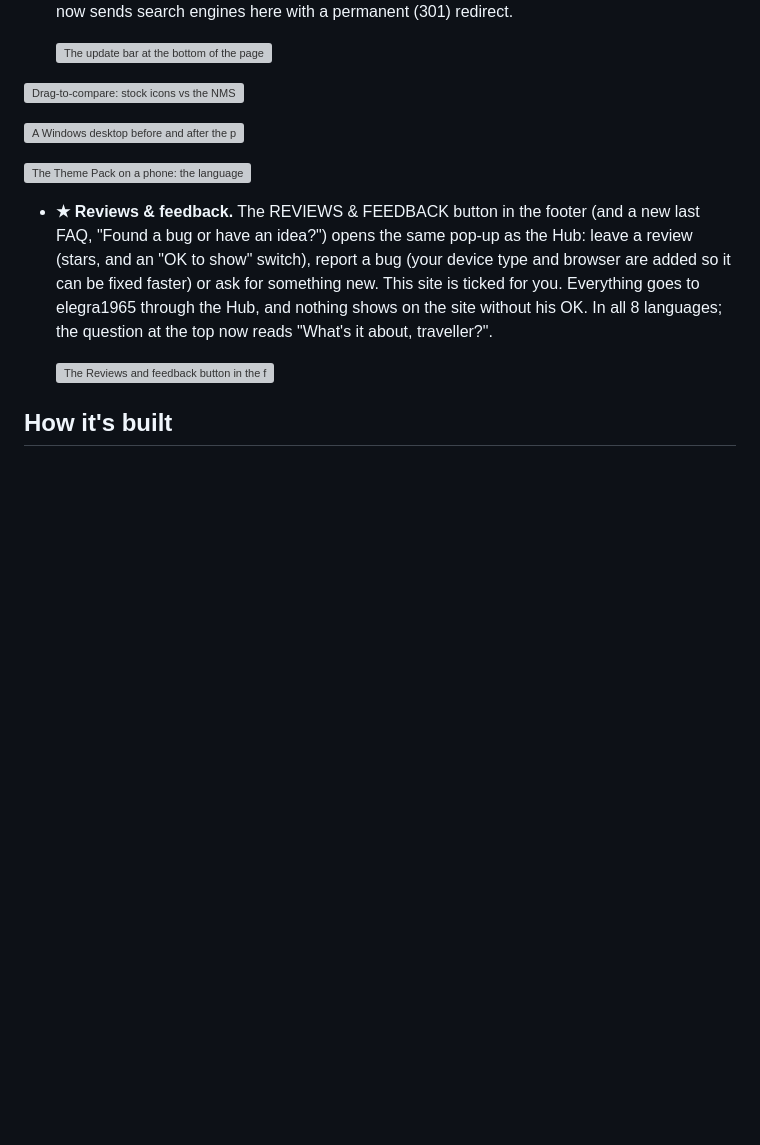
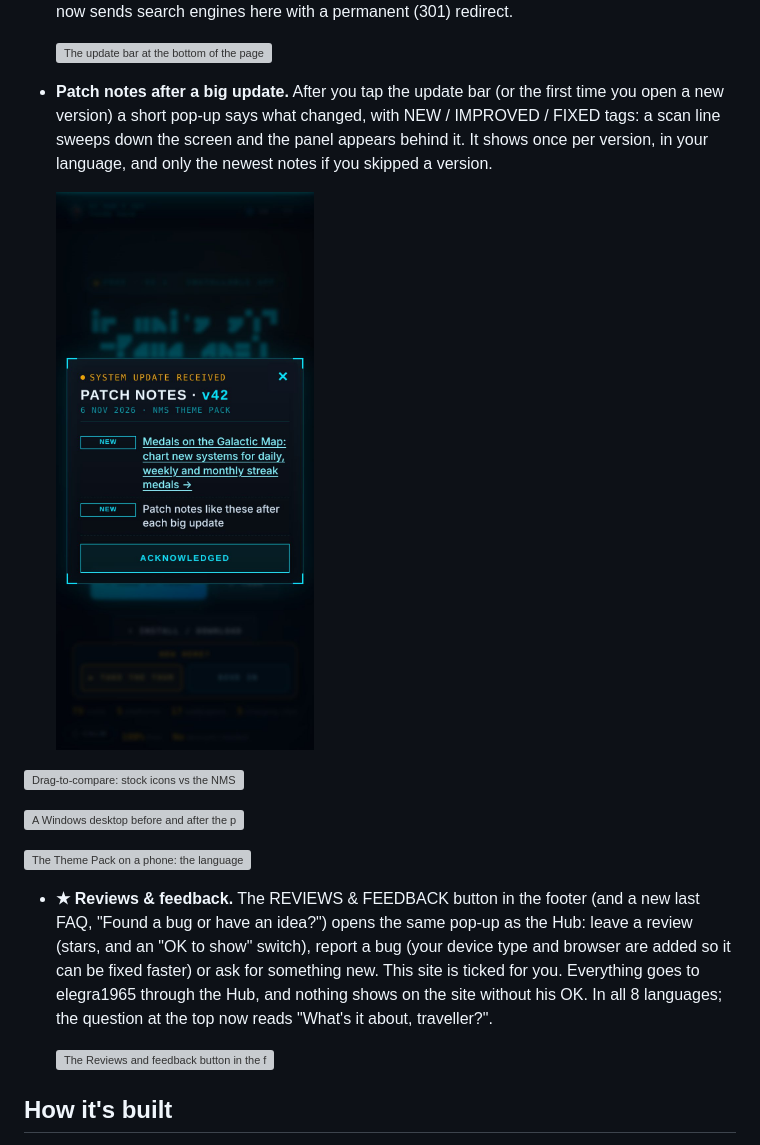
Before and after one commit to elegra1965-source/No-Mans-Sky-Theme-Pack, a Markdown page: README.md, the part around the change. Drawn GitHub-style; pictures changed too: screenshots/10-patch-notes.jpg (added); folded sections open; blank space fills up the shorter version; grey boxes are pictures that could not be loaded.

```diff
--- a/README.md
+++ b/README.md
@@ -83,6 +83,10 @@ The last step is **Your language**: it points at the 🌐 button, because one ch
 
   <img src="screenshots/09-update-bar.jpg" alt="The update bar at the bottom of the page on a phone: New version ready, tap to update, with a close button" width="390">
 
+- **Patch notes after a big update.** After you tap the update bar (or the first time you open a new version) a short pop-up says what changed, with NEW / IMPROVED / FIXED tags: a scan line sweeps down the screen and the panel appears behind it. It shows once per version, in your language, and only the newest notes if you skipped a version.
+
+  <img src="screenshots/10-patch-notes.jpg" alt="The patch notes pop-up on a phone: System update received, Patch notes with the version, and the list of changes with NEW and IMPROVED tags" width="390">
+
 
 ![Drag-to-compare: stock icons vs the NMS Theme Pack](screenshots/02-before-after.jpg)
 
```
Also changed, not shown: 13 other files.
